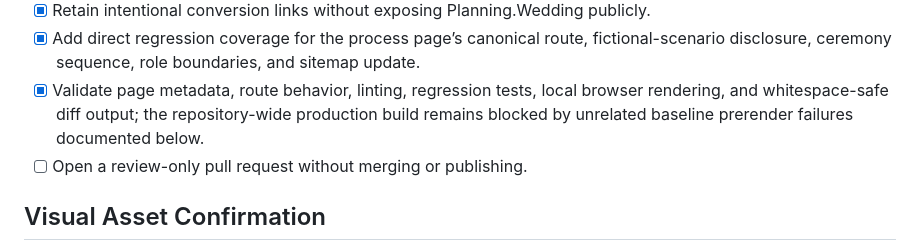
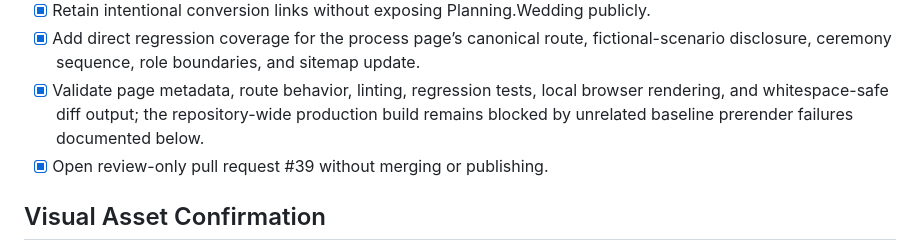
Before and after one commit to leylabernie/v0-ceremony-verse-wedding-concierge, a Markdown page: todo.md, the part around the change. Drawn GitHub-style.

Commit message:
docs: record consultation journey review PR

```diff
--- a/todo.md
+++ b/todo.md
@@ -25,7 +25,7 @@
 - [x] Retain intentional conversion links without exposing Planning.Wedding publicly.
 - [x] Add direct regression coverage for the process page’s canonical route, fictional-scenario disclosure, ceremony sequence, role boundaries, and sitemap update.
 - [x] Validate page metadata, route behavior, linting, regression tests, local browser rendering, and whitespace-safe diff output; the repository-wide production build remains blocked by unrelated baseline prerender failures documented below.
-- [ ] Open a review-only pull request without merging or publishing.
+- [x] Open review-only pull request #39 without merging or publishing.
 
 ## Visual Asset Confirmation
 
```
